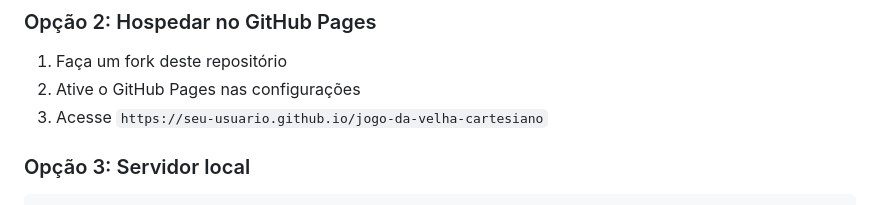
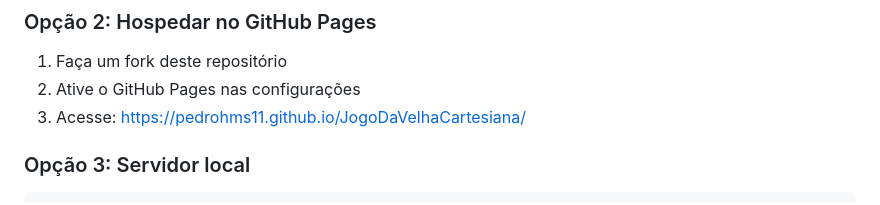
Before and after one commit to Pedrohms11/JogoDaVelhaCartesiana, a Markdown page: README.md, the part around the change. Rendered like a GitHub page.

Commit message:
Fix GitHub Pages URL in README
Updated GitHub Pages link to point to the correct user.

```diff
--- a/README.md
+++ b/README.md
@@ -105,7 +105,7 @@ jogo-da-velha-cartesiano/<br>
 
 1. Faça um fork deste repositório
 2. Ative o GitHub Pages nas configurações
-3. Acesse `https://seu-usuario.github.io/jogo-da-velha-cartesiano`
+3. Acesse: https://pedrohms11.github.io/JogoDaVelhaCartesiana/
 
 ### Opção 3: Servidor local
 
```
